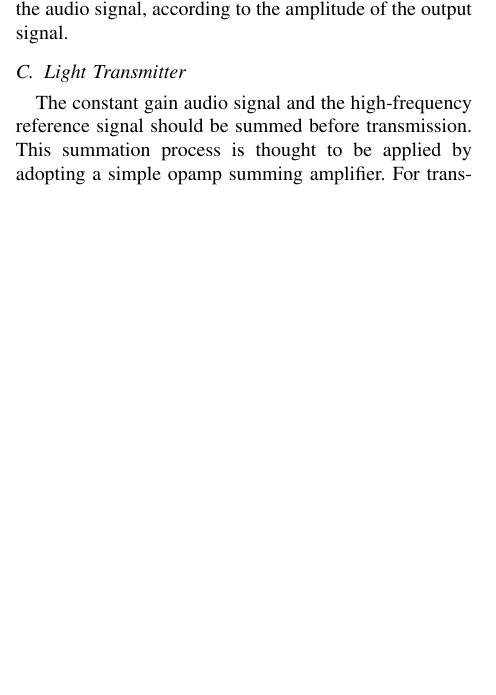
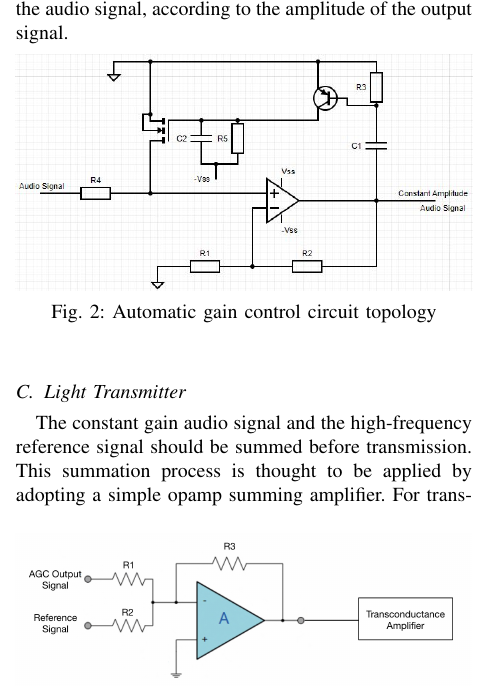
Before and after one commit to ahmetakman/EE313-term-project, a LaTeX paper (ProjectPreReport.tex): part of one column of page 1 of 3, cut so that both start at the same text, the shorter picture padded with empty space. Compiled offline with pdfLaTeX.

Commit message:
after AGC addition

```diff
--- a/ProjectPreReport.tex
+++ b/ProjectPreReport.tex
@@ -29,7 +29,7 @@
 %\cfoot{center of the footer!}
 %\renewcommand{\headrulewidth}{0.1pt}
 
-\title{ \vspace{-2ex} Fall 2022 EE Project Work  \protect\\ Proposal Report}
+\title{ \vspace{-2ex} EE313 Fall 2022 Project Work  \protect\\ Proposal Report}
 \author{ Ahmet Akman 2442366 -- Kaan Demirkoparan 2442903 \vspace{-2ex}}
 \date{}
 \begin{document}
@@ -65,7 +65,12 @@ The microphone is basically a resistor; its resistance is dependent on the audio
 
 The automatic gain control circuit is mainly designed around an opamp which has passive negative feedback composed of several resistances connected between the output and inverting input of the opamp. On the other hand, the positive feedback network will be constructed from a voltage amplifier and a transconductance amplifier. For high amplitude signals, the output of the opamp will also be high. That high-voltage signal will pass through the voltage amplifier and be converted to a DC-like voltage with the help of a load resistor and a capacitor. That DC voltage will drive the transconductance amplifier and change the current stolen from the non-inverting input of the opamp, which is also the input of the audio signal, according to the amplitude of the output signal.
 \vspace{-0.3cm}
-
+\begin{figure}[htbp!]
+    \centering
+    \includegraphics[width = 1\linewidth]{AGC.jpeg}
+    \caption{Automatic gain control circuit topology}
+    \label{AGC}
+\end{figure}
 \subsection{Light Transmitter}
 
 The constant gain audio signal and the high-frequency reference signal should be summed before transmission. This summation process is thought to be applied by adopting a simple opamp summing amplifier.
```
Also changed, not shown: figures/AGC.jpeg (added).
